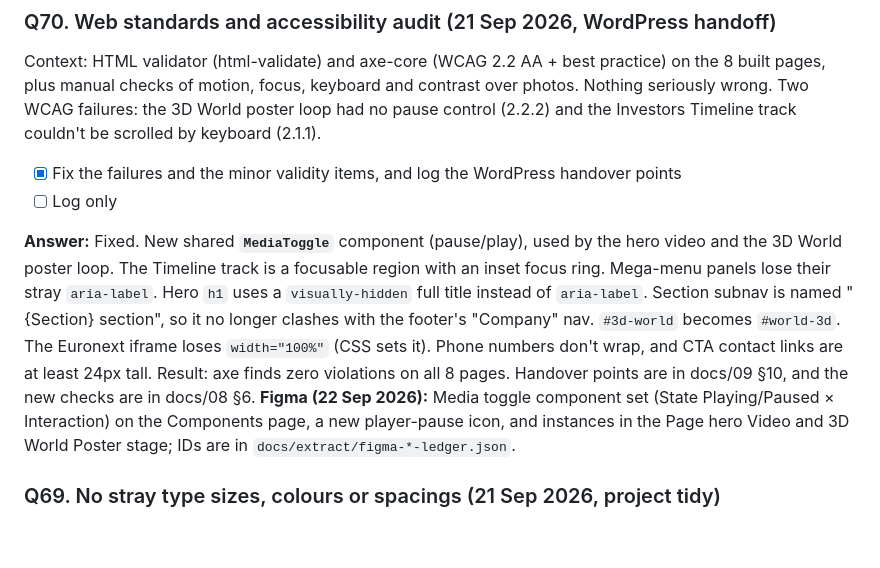
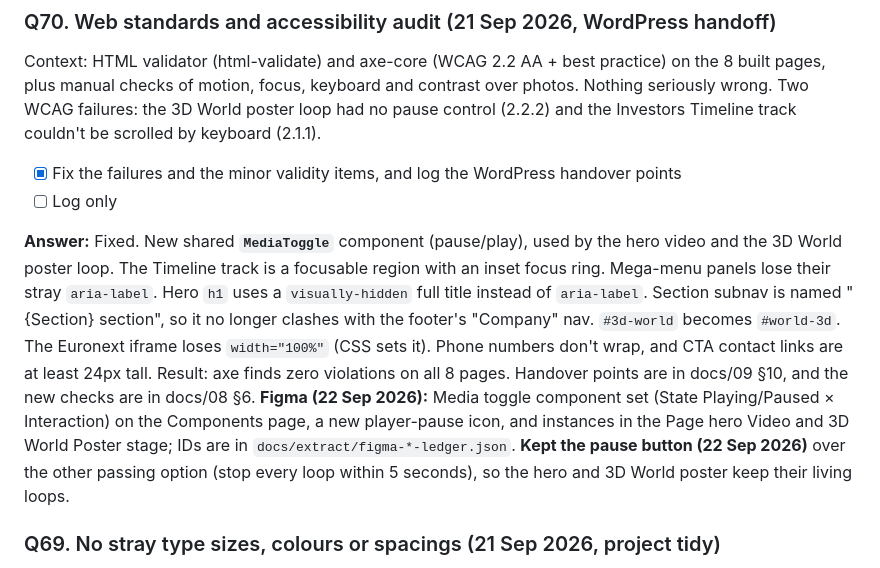
Before and after one commit to tada-no/reachsubsea-27, a Markdown page: docs/00-questions.md, the part around the change. Rendered like a GitHub page; blank space fills up the shorter version.

Commit message:
docs: Q70 keeps the pause button over stopping loops within 5 seconds
Co-Authored-By: Claude Opus 5 <noreply@anthropic.com>

```diff
--- a/docs/00-questions.md
+++ b/docs/00-questions.md
@@ -15,7 +15,7 @@ Context: HTML validator (html-validate) and axe-core (WCAG 2.2 AA + best practic
 - [x] Fix the failures and the minor validity items, and log the WordPress handover points
 - [ ] Log only
 
-**Answer:** Fixed. New shared **`MediaToggle`** component (pause/play), used by the hero video and the 3D World poster loop. The Timeline track is a focusable region with an inset focus ring. Mega-menu panels lose their stray `aria-label`. Hero `h1` uses a `visually-hidden` full title instead of `aria-label`. Section subnav is named "{Section} section", so it no longer clashes with the footer's "Company" nav. `#3d-world` becomes `#world-3d`. The Euronext iframe loses `width="100%"` (CSS sets it). Phone numbers don't wrap, and CTA contact links are at least 24px tall. Result: axe finds zero violations on all 8 pages. Handover points are in docs/09 §10, and the new checks are in docs/08 §6. **Figma (22 Sep 2026):** Media toggle component set (State Playing/Paused × Interaction) on the Components page, a new player-pause icon, and instances in the Page hero Video and 3D World Poster stage; IDs are in `docs/extract/figma-*-ledger.json`.
+**Answer:** Fixed. New shared **`MediaToggle`** component (pause/play), used by the hero video and the 3D World poster loop. The Timeline track is a focusable region with an inset focus ring. Mega-menu panels lose their stray `aria-label`. Hero `h1` uses a `visually-hidden` full title instead of `aria-label`. Section subnav is named "{Section} section", so it no longer clashes with the footer's "Company" nav. `#3d-world` becomes `#world-3d`. The Euronext iframe loses `width="100%"` (CSS sets it). Phone numbers don't wrap, and CTA contact links are at least 24px tall. Result: axe finds zero violations on all 8 pages. Handover points are in docs/09 §10, and the new checks are in docs/08 §6. **Figma (22 Sep 2026):** Media toggle component set (State Playing/Paused × Interaction) on the Components page, a new player-pause icon, and instances in the Page hero Video and 3D World Poster stage; IDs are in `docs/extract/figma-*-ledger.json`. **Kept the pause button (22 Sep 2026)** over the other passing option (stop every loop within 5 seconds), so the hero and 3D World poster keep their living loops.
 
 ### Q69. No stray type sizes, colours or spacings (21 Sep 2026, project tidy)
 Context: an audit of `src/` found 25 font sizes and 20 line heights off the token scale, 5 raw letter-spacings, 52 raw `rgb()` scrim and hairline colours, a duplicated card scrim, two hex colours in the mobile review frames and a handful of raw 2-12px gaps.
```
